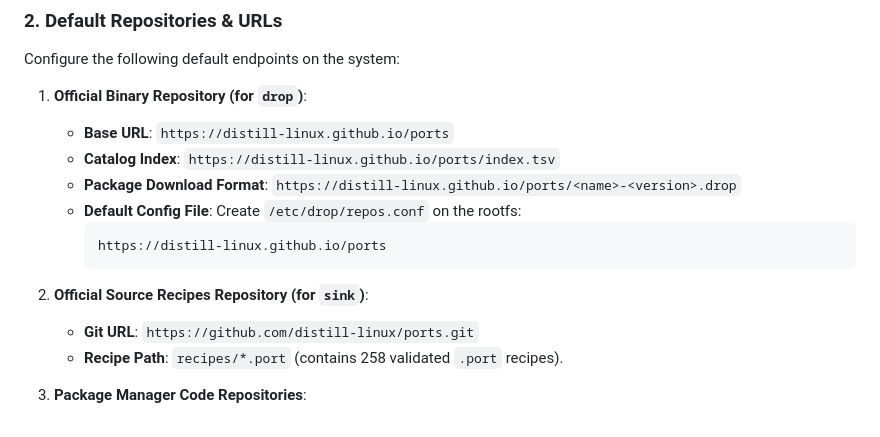
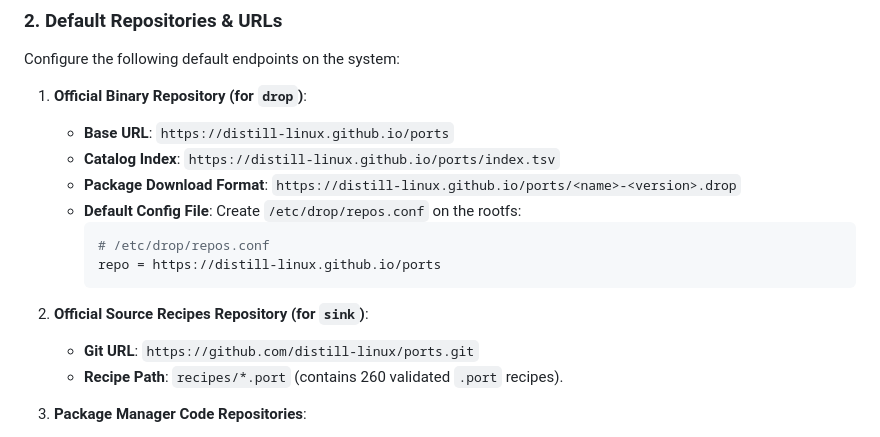
Before and after one commit to distill-linux/ports, a Markdown page: DISTILL_BUILDER_PROMPT.md, the part around the change. Rendered like a GitHub page.

````diff
--- a/DISTILL_BUILDER_PROMPT.md
+++ b/DISTILL_BUILDER_PROMPT.md
@@ -18,13 +18,14 @@ Configure the following default endpoints on the system:
    - **Catalog Index**: `https://distill-linux.github.io/ports/index.tsv`
    - **Package Download Format**: `https://distill-linux.github.io/ports/<name>-<version>.drop`
    - **Default Config File**: Create `/etc/drop/repos.conf` on the rootfs:
-     ```text
-     https://distill-linux.github.io/ports
+     ```ini
+     # /etc/drop/repos.conf
+     repo = https://distill-linux.github.io/ports
      ```
 
 2. **Official Source Recipes Repository (for `sink`)**:
    - **Git URL**: `https://github.com/distill-linux/ports.git`
-   - **Recipe Path**: `recipes/*.port` (contains 258 validated `.port` recipes).
+   - **Recipe Path**: `recipes/*.port` (contains 260 validated `.port` recipes).
 
 3. **Package Manager Code Repositories**:
    - **`drop` (Binary Client)**: `https://github.com/distill-linux/drop.git` (Pure C99 binary package manager, SHA-256 verification, local DB at `/var/db/drop/ports/<pkg>/.PORT`).
````
